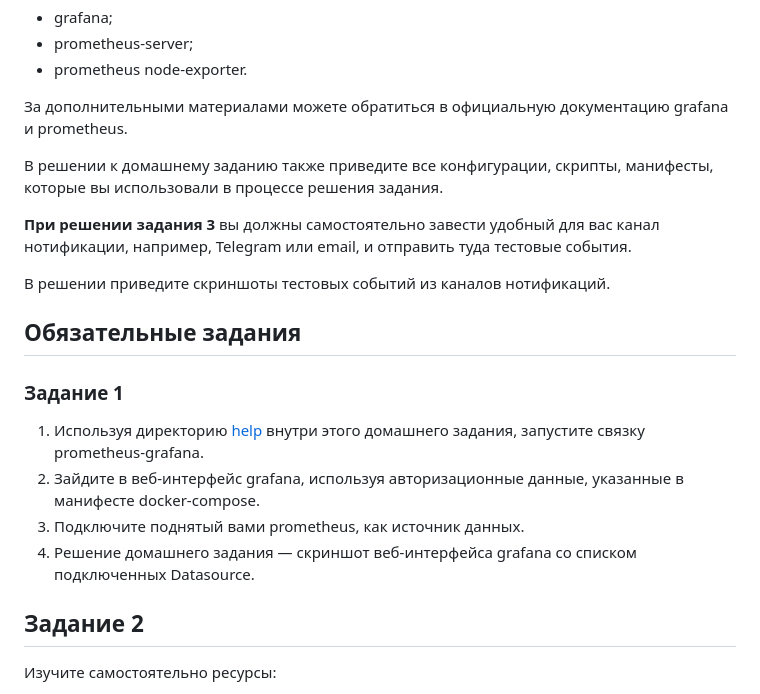
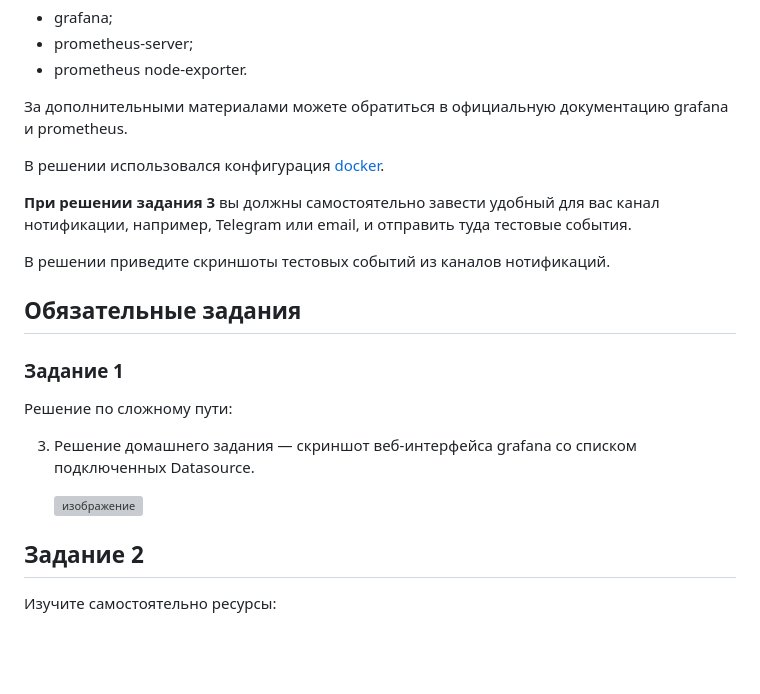
Before and after one commit to oefrager/mnt-homeworks, a Markdown page: 10-monitoring-03-grafana/README.md, the part around one of its changes. Rendered like a GitHub page; blank space fills up the shorter version; grey boxes are pictures that could not be loaded.

```diff
--- a/10-monitoring-03-grafana/README.md
+++ b/10-monitoring-03-grafana/README.md
@@ -10,8 +10,7 @@
 
 За дополнительными материалами можете обратиться в официальную документацию grafana и prometheus.
 
-В решении к домашнему заданию также приведите все конфигурации, скрипты, манифесты, которые вы
-использовали в процессе решения задания.
+В решении использовался конфигурация [docker]().
 
 **При решении задания 3** вы должны самостоятельно завести удобный для вас канал нотификации, например, Telegram или email, и отправить туда тестовые события.
 
@@ -21,10 +20,11 @@
 
 ### Задание 1
 
-1. Используя директорию [help](./help) внутри этого домашнего задания, запустите связку prometheus-grafana.
-1. Зайдите в веб-интерфейс grafana, используя авторизационные данные, указанные в манифесте docker-compose.
-1. Подключите поднятый вами prometheus, как источник данных.
-1. Решение домашнего задания — скриншот веб-интерфейса grafana со списком подключенных Datasource.
+Решение по сложному пути:
+
+3. Решение домашнего задания — скриншот веб-интерфейса grafana со списком подключенных Datasource.
+
+    ![изображение](https://github.com/user-attachments/assets/b186ca6b-411f-476f-a9ac-17fd6839aed7)
 
 ## Задание 2
 
```
Also changed, not shown: other parts of 10-monitoring-03-grafana/README.md (+2 -0 lines).
